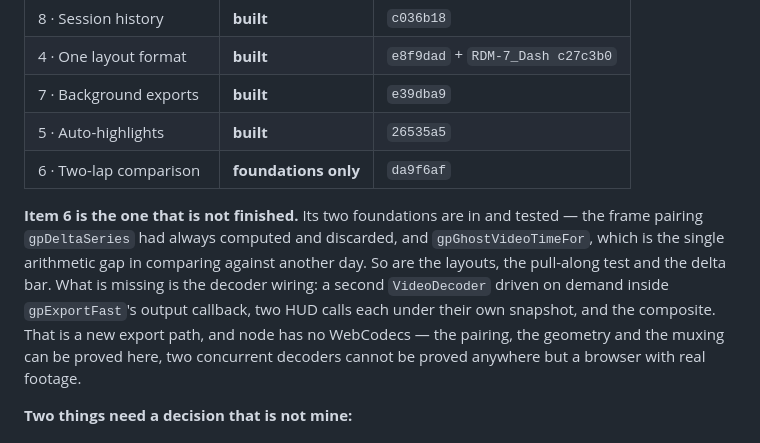
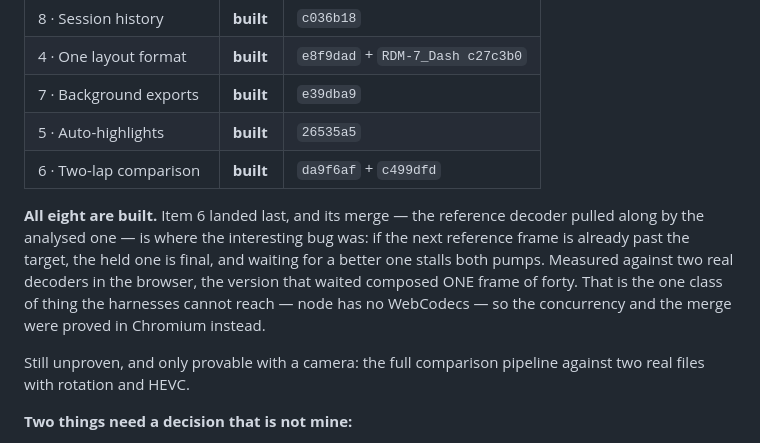
Before and after one commit to Trizzoto/rdm7-desktop, a Markdown page: docs/EIGHT_FEATURES_PLAN_2026-09.md, the part around the change. Rendered like a GitHub page.

Commit message:
docs(gps): all eight built
Item 6 landed. What remains is two decisions that are not mine — the Donington
licence question and the 23 Aug Mallala session that lives only in IndexedDB —
both named in tools/fixtures/fixtures.json under _wanted.

Co-Authored-By: Claude Opus 5 <noreply@anthropic.com>

```diff
--- a/docs/EIGHT_FEATURES_PLAN_2026-09.md
+++ b/docs/EIGHT_FEATURES_PLAN_2026-09.md
@@ -49,17 +49,18 @@ brief expected, because the thing was already there and not being said.
 | 4 · One layout format | **built** | `e8f9dad` + `RDM-7_Dash c27c3b0` |
 | 7 · Background exports | **built** | `e39dba9` |
 | 5 · Auto-highlights | **built** | `26535a5` |
-| 6 · Two-lap comparison | **foundations only** | `da9f6af` |
+| 6 · Two-lap comparison | **built** | `da9f6af` + `c499dfd` |
 
-**Item 6 is the one that is not finished.** Its two foundations are in and
-tested — the frame pairing `gpDeltaSeries` had always computed and discarded,
-and `gpGhostVideoTimeFor`, which is the single arithmetic gap in comparing
-against another day. So are the layouts, the pull-along test and the delta bar.
-What is missing is the decoder wiring: a second `VideoDecoder` driven on demand
-inside `gpExportFast`'s output callback, two HUD calls each under their own
-snapshot, and the composite. That is a new export path, and node has no
-WebCodecs — the pairing, the geometry and the muxing can be proved here, two
-concurrent decoders cannot be proved anywhere but a browser with real footage.
+**All eight are built.** Item 6 landed last, and its merge — the reference
+decoder pulled along by the analysed one — is where the interesting bug was: if
+the next reference frame is already past the target, the held one is final, and
+waiting for a better one stalls both pumps. Measured against two real decoders
+in the browser, the version that waited composed ONE frame of forty. That is
+the one class of thing the harnesses cannot reach — node has no WebCodecs — so
+the concurrency and the merge were proved in Chromium instead.
+
+Still unproven, and only provable with a camera: the full comparison pipeline
+against two real files with rotation and HEVC.
 
 **Two things need a decision that is not mine:**
 
```
